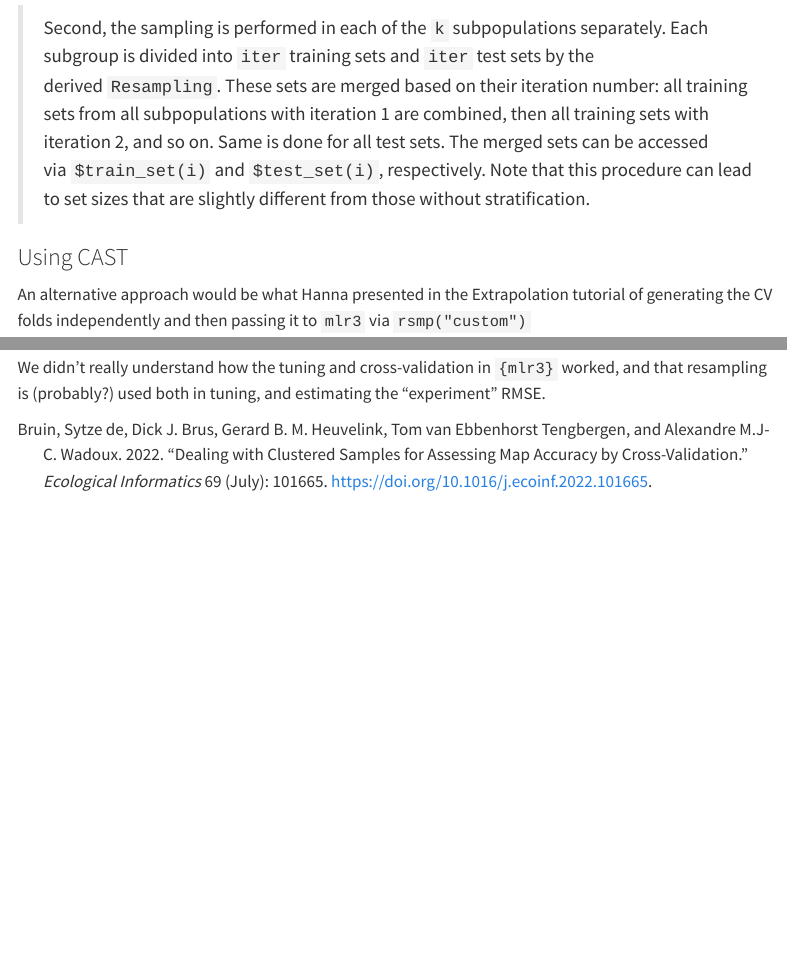
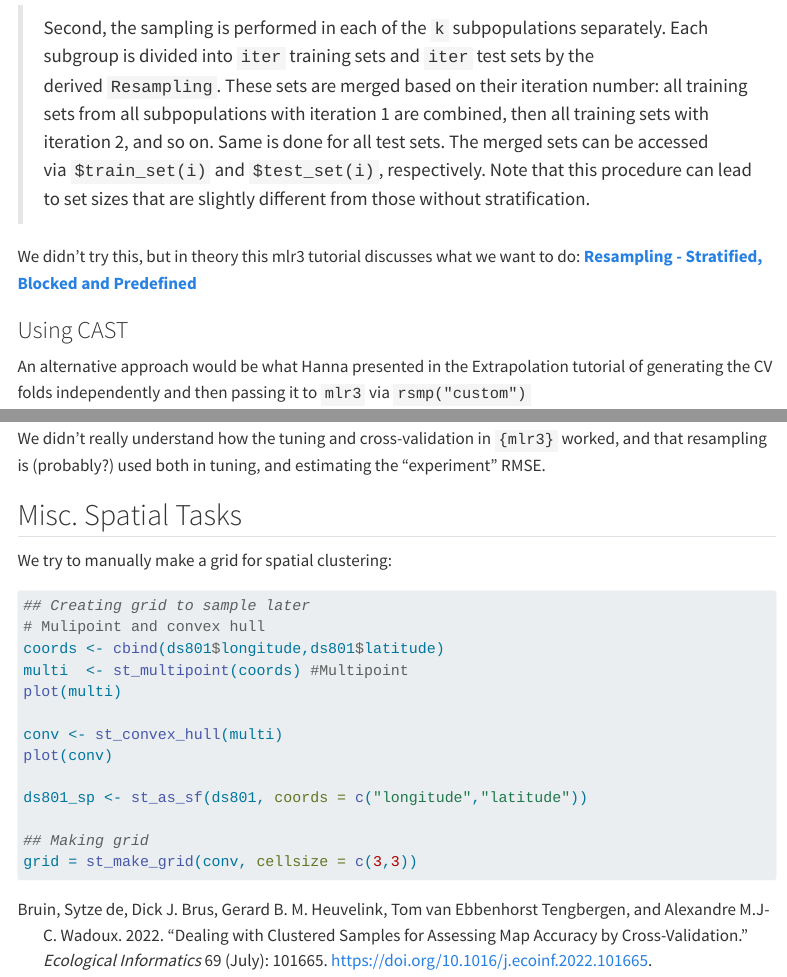
Before and after one commit to cynthiahqy/2022_OGH_hackathon02, a Quarto document (00_non-submission.qmd): the page in a window 1100 px wide, from 4330 px down, and a second part further down, joined at a grey line. Rendered offline with R 4.5, knitr and Pandoc in place of Quarto, with nearby package versions; menus at the side of the page are left out; long lines of code are wrapped.

Commit message:
more notes on things we learnt

````diff
--- a/00_non-submission.qmd
+++ b/00_non-submission.qmd
@@ -165,6 +165,8 @@ According to the `Resampling` class [documentation](https://mlr3.mlr-org.com/ref
 
 > Second, the sampling is performed in each of the `k` subpopulations separately. Each subgroup is divided into `iter` training sets and `iter` test sets by the derived `Resampling`. These sets are merged based on their iteration number: all training sets from all subpopulations with iteration 1 are combined, then all training sets with iteration 2, and so on. Same is done for all test sets. The merged sets can be accessed via `$train_set(i)` and `$test_set(i)`, respectively. Note that this procedure can lead to set sizes that are slightly different from those without stratification.
 
+We didn't try this, but in theory this mlr3 tutorial discusses what we want to do: [**Resampling - Stratified, Blocked and Predefined**](https://mlr-org.com/gallery/2020-03-30-stratification-blocking/)
+
 ### Using CAST
 
 An alternative approach would be what Hanna presented in the Extrapolation tutorial of generating the CV folds independently and then passing it to `mlr3` via `rsmp("custom")`
@@ -200,3 +202,23 @@ plot(sub2[,'site_id'],add=TRUE,col="red")
 ## ML Issues
 
 We didn't really understand how the tuning and cross-validation in `{mlr3}` worked, and that resampling is (probably?) used both in tuning, and estimating the "experiment" RMSE.
+
+## Misc. Spatial Tasks
+
+We try to manually make a grid for spatial clustering:
+
+``` r
+## Creating grid to sample later
+# Mulipoint and convex hull
+coords <- cbind(ds801$longitude,ds801$latitude)
+multi  <- st_multipoint(coords) #Multipoint
+plot(multi)
+
+conv <- st_convex_hull(multi)
+plot(conv)
+
+ds801_sp <- st_as_sf(ds801, coords = c("longitude","latitude"))
+
+## Making grid
+grid = st_make_grid(conv, cellsize = c(3,3))
+```
````
